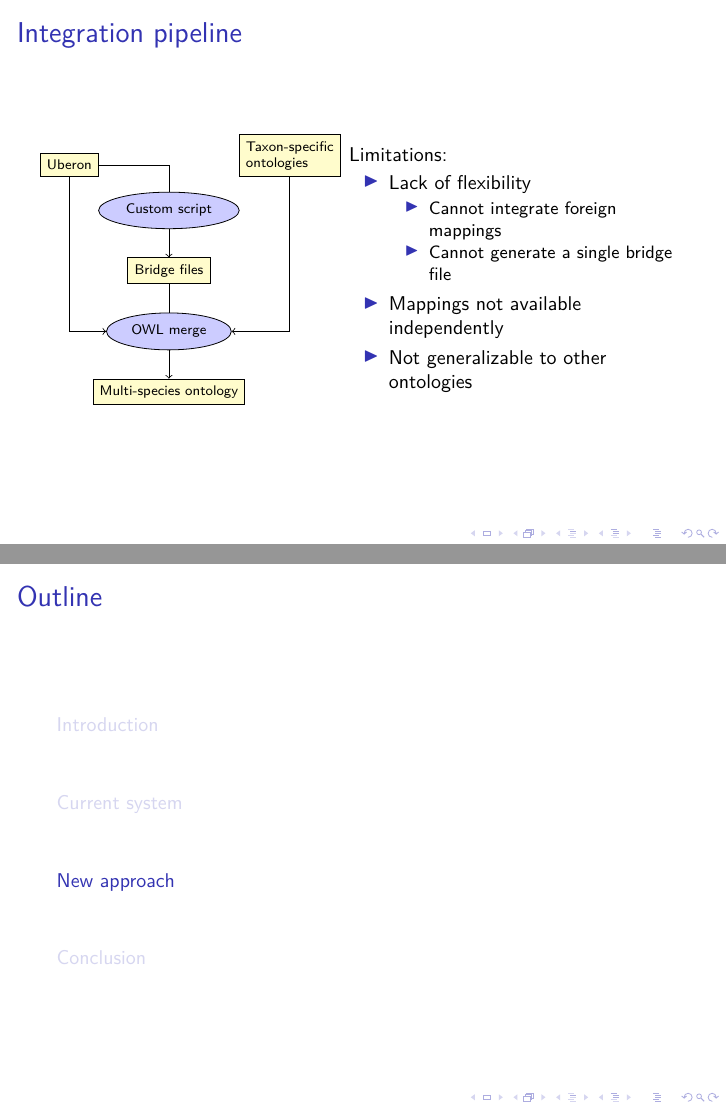
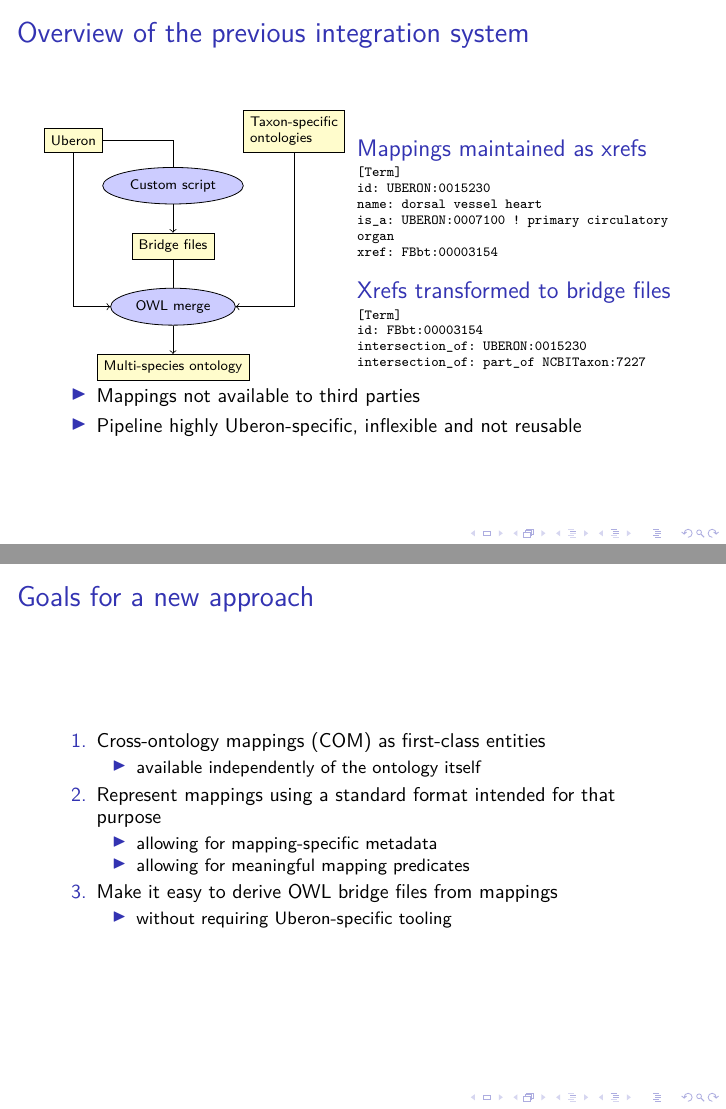
Before and after one commit to gouttegd/sssomt-uberon, LaTeX slides (screen.tex, which reads presentation.tex): pages 10 and 11 of 21 before the commit and pages 8 and 9 of 19 after it, joined at a grey line. Compiled offline with LuaLaTeX; a LaTeX package or settings file that is missing is left out.

Commit message:
Shorten the section on the previous system.
The presentation should fit in 15 minutes, so we can't afford to spend 3
slides explaining how the previous integration system was working.

```diff
--- a/presentation.tex
+++ b/presentation.tex
@@ -321,5 +217,4 @@ intersection\_of: part\_of NCBITaxon:7227
-\begin{frame}
-  \frametitle{Integration pipeline}
+  \frametitle{Overview of the previous integration system}
 
   \begin{columns}
     \begin{column}{.44\textwidth}
@@ -337,68 +232,84 @@ intersection\_of: part\_of NCBITaxon:7227
         \draw [->] (ssao.south) |- (merge.east);
       \end{tikzpicture}
     \end{column}
-    \begin{column}{.55\textwidth}
-      Limitations:
-      \begin{itemize}
-        \item Lack of flexibility
-          \begin{itemize}
-            \item Cannot integrate foreign mappings
-            \item Cannot generate a single bridge file
-          \end{itemize}
-        \item Mappings not available independently
-        \item Not generalizable to other ontologies
-      \end{itemize}
+    \begin{column}{.53\textwidth}
+      \begin{block}{Mappings maintained as xrefs}\scriptsize\ttfamily
+[Term]
+
+id: UBERON:0015230
+
+name: dorsal vessel heart
+
+is\_a: UBERON:0007100 ! primary circulatory organ
+
+xref: FBbt:00003154
+      \end{block}
+
+      \begin{block}{Xrefs transformed to bridge files}\scriptsize\ttfamily
+[Term]
+
+id: FBbt:00003154
+
+intersection\_of: UBERON:0015230
+
+intersection\_of: part\_of NCBITaxon:7227
+      \end{block}
     \end{column}
   \end{columns}
 
-  \note{Finally, here is an outline of the entire integration process, what
-  happens when we do a Uberon release. From the main Uberon source file, we
-  create the bridge files using the aforementioned script, and then we merge
-  together: (1) Uberon itself, (2) the bridge files, and (3) the
-  species-specific ontologies, to produce the integrated, multi-species
-  ontology.
+  \begin{itemize}
+    \item Mappings not available to third parties
+    \item Pipeline highly Uberon-specific, inflexible and not reusable
+  \end{itemize}
 
-  While the process looks superficially simple (though it is, in fact, quite
-  complex, it's just that most of the complexity is hidden behind that
-  script), it is also severely limited.
+  \note{Mappings are represented and maintained as \emph{cross-references}
+  that are carried by the taxon-neutral terms in Uberon and that point to the
+  taxon-specific terms in other ontologies -- as shown here, where Uberon's
+  ``dorsal vessel heart'' term carries a ``xref'' to FBbt:00003154, which is
+  FBbt's term for the fly heart.
 
-  It is inflexible, in that the only possible source of mappings to generate
-  the bridge files are the xrefs in Uberon itself -- we cannot integrate
-  mappings coming from another source (which means we cannot delegate the
-  maintenance of the mappings to the species-specific ontologies). Also, we
-  cannot generate a single bridge file on-demand -- the script can only be
-  used to generate all the bridge files in one step. It does not allow to
-  publish the mappings themselves.
+  When building Uberon, those cross-references are extracted by a custom
+  script that turns them into \emph{bridge files}, which contains OWL
+  materialisations of the mappings, in the form of equivalence axioms (for
+  example here, an axiom stating the FBbt's ``heart'' is equivalent to an
+  Uberon's ``dorsal vessel heart'' that is part of the \emph{Drosophila
+  melanogaster} taxon).
 
-  It cannot be applied to other ontologies. There might be other projects that
-  need to integrate several ontologies together, using mappings to connect
-  terms across ontologies, but those projects cannot benefit from the work
-  done in Uberon.}
+  This system has severe limitations, one of the most important being that the
+  mappings are directly embedded within the ontology itself and are not
+  independently available. In FAIR terms, this makes the mappings much more
+  difficult to find, access and reuse than we would like.
+
+  Furthermore, the custom script that generates the bridge files from the
+  cross-references is highly specific to Uberon; its behaviour are completely
+  hardcoded to fit Uberon's use case, so the integration logic cannot possibly
+  be reused by other projects.}
 
 \end{frame}
 
-\section{New approach}
-
 \begin{frame}
-  \frametitle{Principles}
+  \frametitle{Goals for a new approach}
 
   \begin{enumerate}
-    \item Clear separation between
+    \item Cross-ontology mappings (COM) as first-class entities
       \begin{itemize}
-        \item cross-ontology \emph{mappings} (COM)
-        \item cross-ontology \emph{bridges} (COB)
+        \item available independently of the ontology itself
       \end{itemize}
-    \item Represent COM using a standard format intended for that purpose
+    \item Represent mappings using a standard format intended for that purpose
       \begin{itemize}
         \item allowing for mapping-specific metadata
         \item allowing for meaningful mapping predicates
       \end{itemize}
-    \item Make it easy to derive COB from COM
+    \item Make it easy to derive OWL bridge files from mappings
       \begin{itemize}
         \item without requiring Uberon-specific tooling
       \end{itemize}
   \end{enumerate}
 
-  \note{Here are the key principles that dictated the design of the new
-  approach.
+  \note{In response to the limits of the previous system, here are the key
+  principles that dictated the design of the new approach.
 
+  First, we want to treat mappings as ``first-class entities'', on the same
+  level as the terms of the ontology. Among other things, this means that they
+  must be publicly available on their own, without requiring people interested
+  in them to forcefully extract them from the ontology.
@@ -413,3 +316,6 @@ intersection\_of: part\_of NCBITaxon:7227
 
   Second, we want to store the mappings using a format that is both standard
   and specifically intended for representing mappings. That format should,
+  among other things, make it possible to store mapping-specific metadata, and
+  to give precise meaning to a mapping (not just saying that two terms are
+  mapped, but what is the nature of the link between them).
```
Also changed, not shown: presentation.tex (126 more changed lines).
